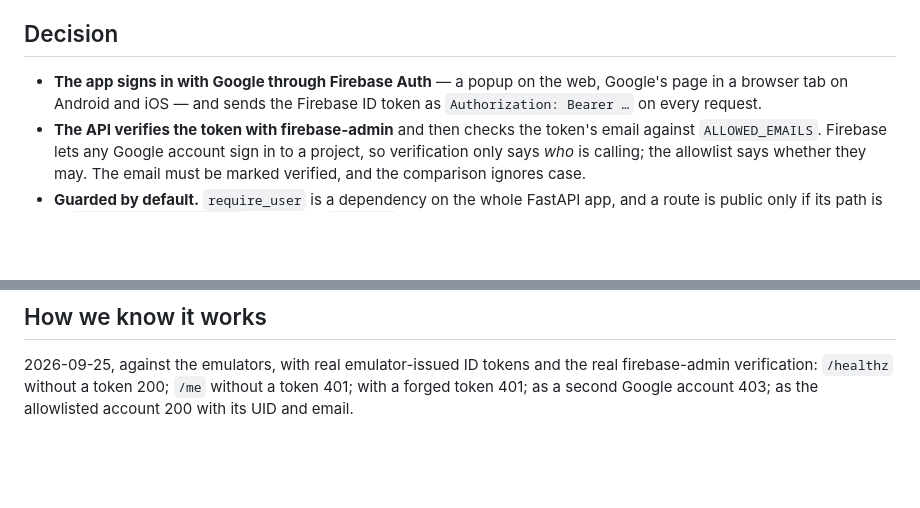
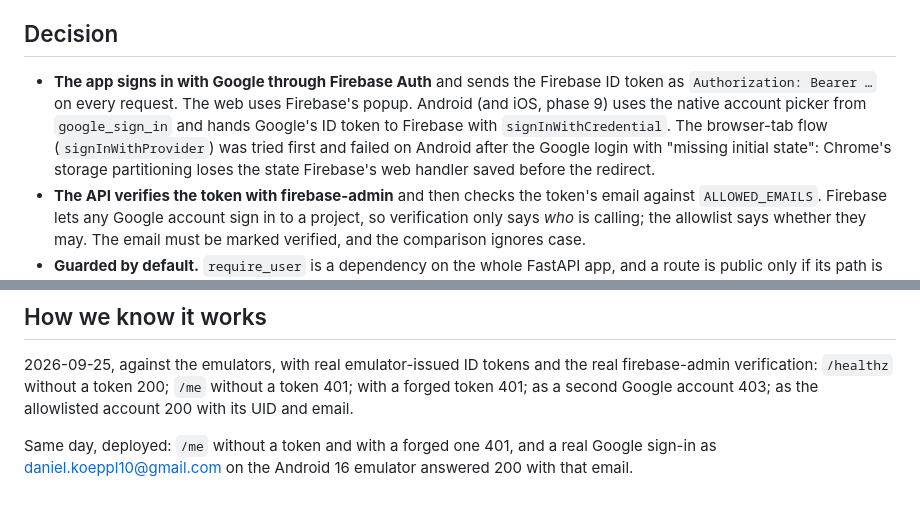
Before and after one commit to d-koeppl/fitness-app, a Markdown page: docs/adr/029-firebase-auth-access-gate.md, 2 parts joined by grey strips. Rendered like a GitHub page; blank space fills up the shorter version.

Commit message:
ADR-029: record the native Android sign-in and the deployed check
Co-Authored-By: Claude Opus 5.5 <noreply@anthropic.com>

```diff
--- a/docs/adr/029-firebase-auth-access-gate.md
+++ b/docs/adr/029-firebase-auth-access-gate.md
@@ -16,9 +16,14 @@ callers itself.
 
 ## Decision
 
-- **The app signs in with Google through Firebase Auth** — a popup on the
-  web, Google's page in a browser tab on Android and iOS — and sends the
-  Firebase ID token as `Authorization: Bearer …` on every request.
+- **The app signs in with Google through Firebase Auth** and sends the
+  Firebase ID token as `Authorization: Bearer …` on every request. The web
+  uses Firebase's popup. Android (and iOS, phase 9) uses the native
+  account picker from `google_sign_in` and hands Google's ID token to
+  Firebase with `signInWithCredential`. The browser-tab flow
+  (`signInWithProvider`) was tried first and failed on Android after the
+  Google login with "missing initial state": Chrome's storage partitioning
+  loses the state Firebase's web handler saved before the redirect.
 - **The API verifies the token with firebase-admin** and then checks the
   token's email against `ALLOWED_EMAILS`. Firebase lets any Google account
   sign in to a project, so verification only says *who* is calling; the
@@ -63,3 +68,7 @@ person.
 the real firebase-admin verification: `/healthz` without a token 200;
 `/me` without a token 401; with a forged token 401; as a second Google
 account 403; as the allowlisted account 200 with its UID and email.
+
+Same day, deployed: `/me` without a token and with a forged one 401, and
+a real Google sign-in as daniel.koeppl10@gmail.com on the Android 16
+emulator answered 200 with that email.
```
